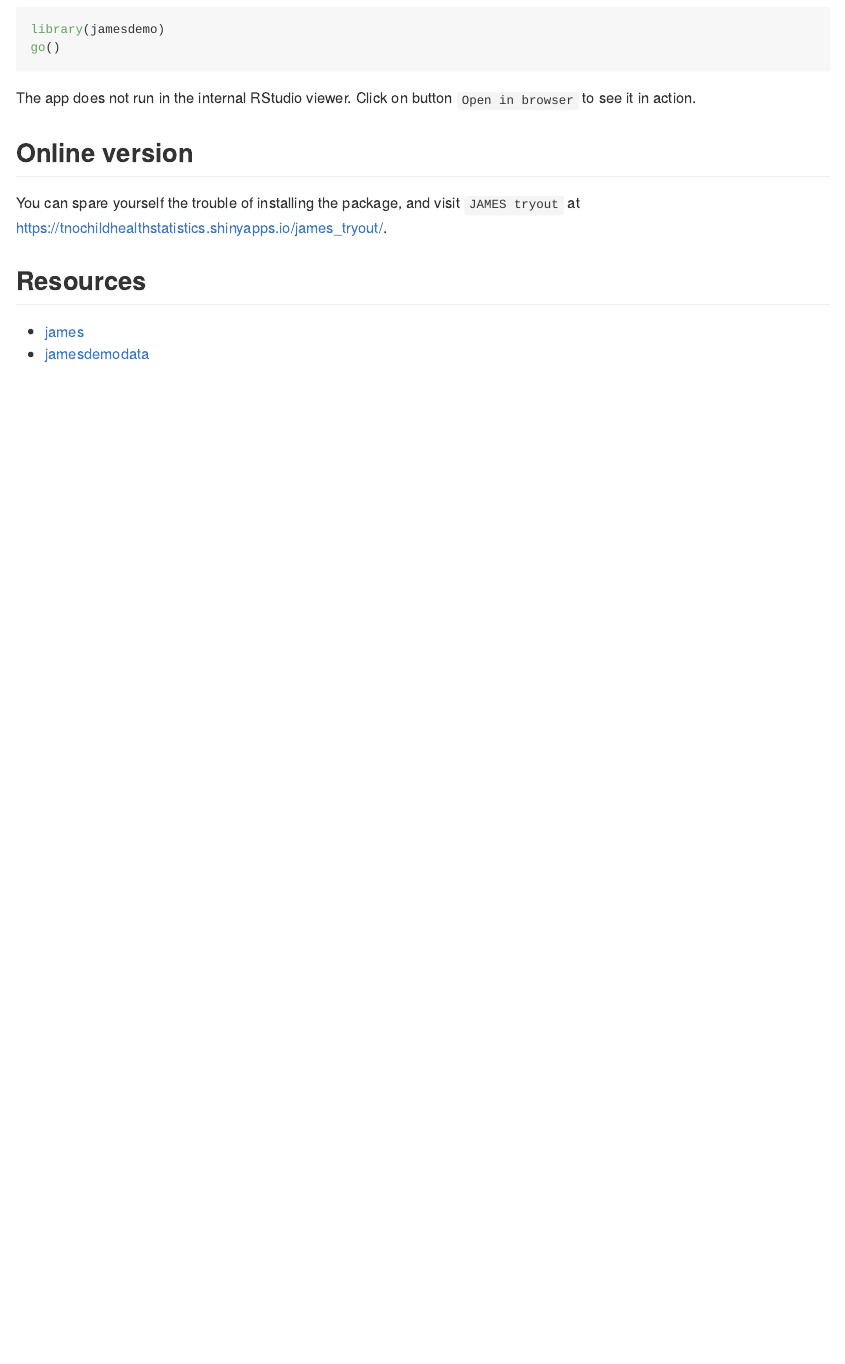
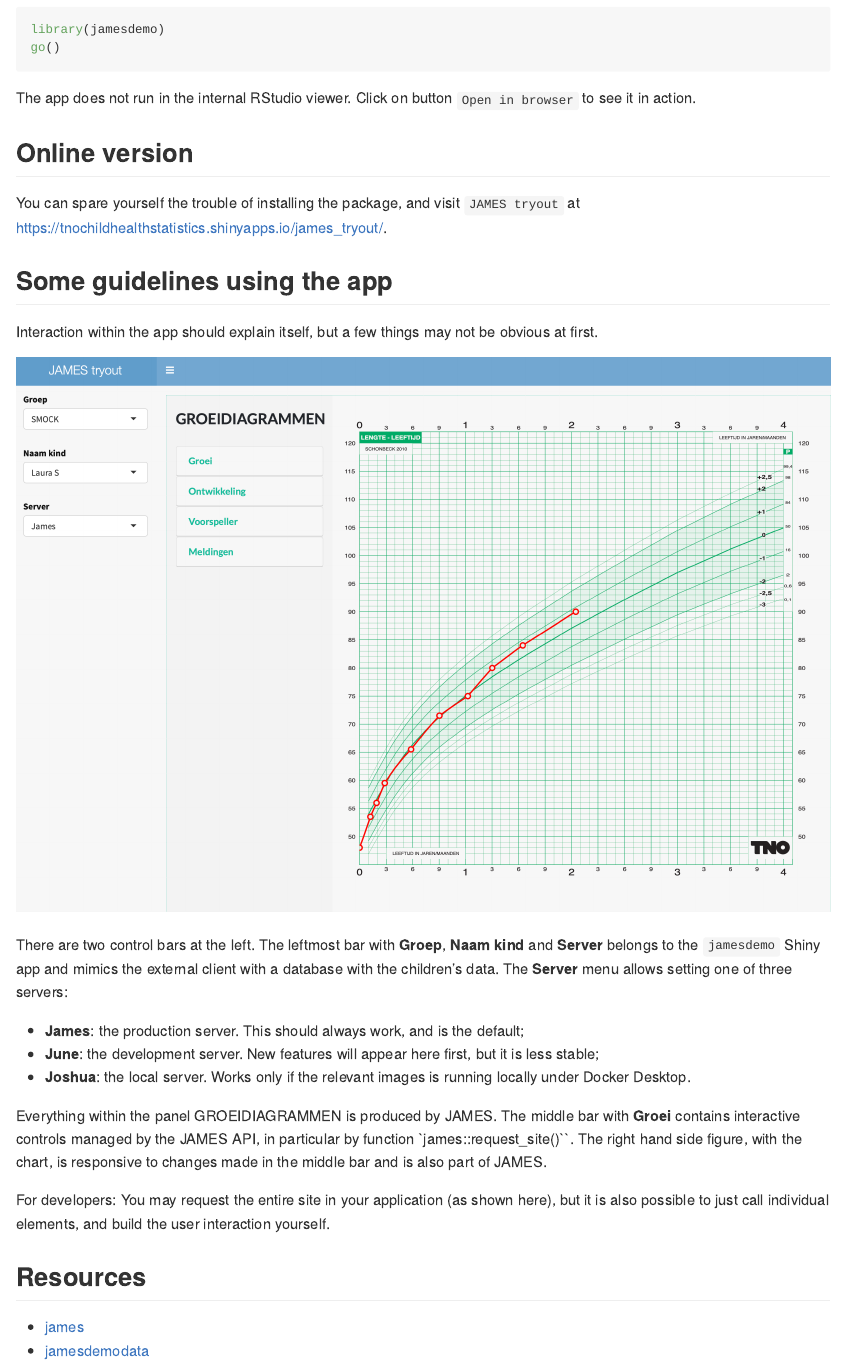
Before and after one commit to growthcharts/jamesdemo, an R Markdown document (README.Rmd): the page in a window 1100 px wide, from 540 px down. The pictures show the output file README.md that the author committed with the source, drawn offline in the style of GitHub.

Commit message:
Update README

```diff
--- a/README.Rmd
+++ b/README.Rmd
@@ -38,6 +38,22 @@
 You can spare yourself the trouble of installing the package, and visit
 `JAMES tryout` at <https://tnochildhealthstatistics.shinyapps.io/james_tryout/>.
 
+## Some guidelines using the app
+
+Interaction within the app should explain itself, but a few things may not be obvious at first.
+
+![Control panel in jamesdemo ](inst/figures/JAMES_tryout.png)
+
+There are two control bars at the left. The leftmost bar with **Groep**, **Naam kind** and **Server** belongs to the `jamesdemo` Shiny app and mimics the external client with a database with the children's data. The **Server** menu allows setting one of three servers:
+
+- **James**: the production server. This should always work, and is the default;
+- **June**: the development server. New features will appear here first, but it is less stable;
+- **Joshua**: the local server. Works only if the relevant images is running locally under Docker Desktop.
+
+Everything within the panel GROEIDIAGRAMMEN is produced by JAMES. The middle bar with **Groei** contains interactive controls managed by the JAMES API, in particular by function `james::request_site()``. The right hand side figure, with the chart, is responsive to changes made in the middle bar and is also part of JAMES.
+
+For developers: You may request the entire site in your application (as shown here), but it is also possible to just call individual elements, and build the user interaction yourself.
+
 ## Resources
 
 - [james](https://github.com/growthcharts/james)
```
Also changed, not shown: README.md, inst/figures/JAMES_tryout.png (added).
